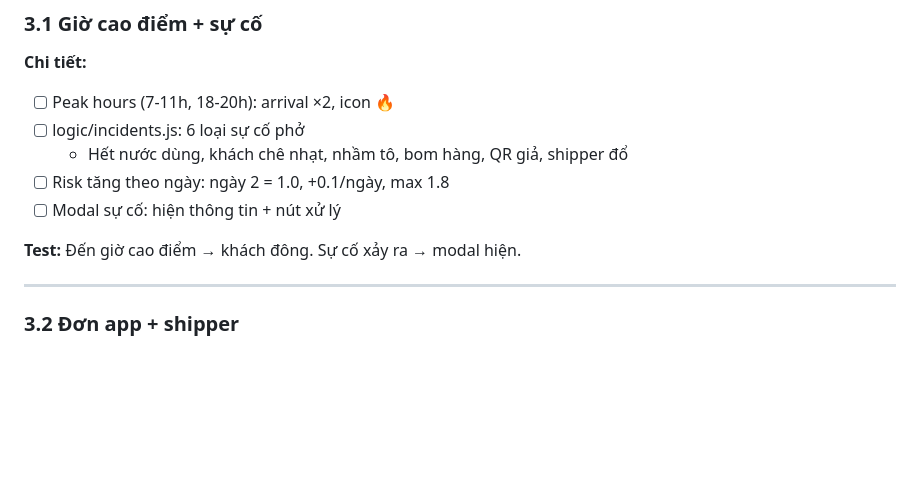
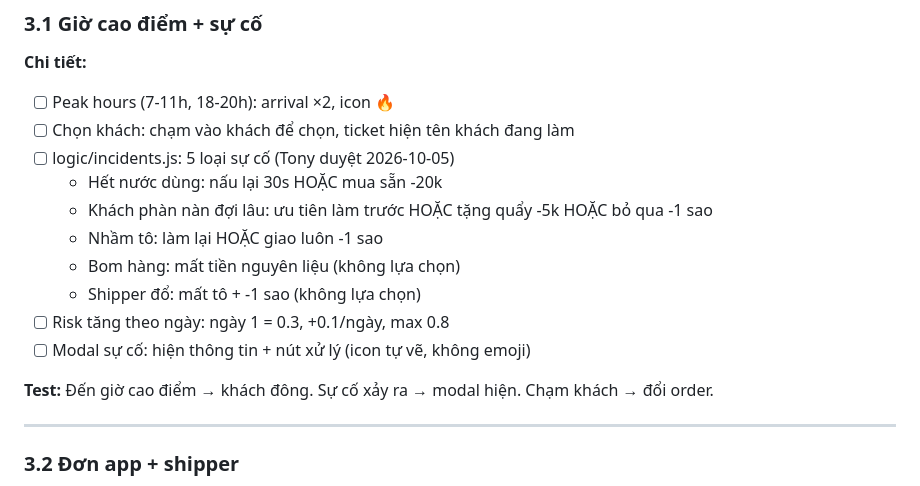
Before and after one commit to hungtvb/pho-di, a Markdown page: TASKS.md, the part around the change. GitHub-like rendering; blank space fills up the shorter version.

Commit message:
Plan 3.1 chốt (Tony duyệt)

```diff
--- a/TASKS.md
+++ b/TASKS.md
@@ -116,12 +116,17 @@
 ### 3.1 Giờ cao điểm + sự cố
 **Chi tiết:**
 - [ ] Peak hours (7-11h, 18-20h): arrival ×2, icon 🔥
-- [ ] logic/incidents.js: 6 loại sự cố phở
-  - Hết nước dùng, khách chê nhạt, nhầm tô, bom hàng, QR giả, shipper đổ
-- [ ] Risk tăng theo ngày: ngày 2 = 1.0, +0.1/ngày, max 1.8
-- [ ] Modal sự cố: hiện thông tin + nút xử lý
+- [ ] Chọn khách: chạm vào khách để chọn, ticket hiện tên khách đang làm
+- [ ] logic/incidents.js: 5 loại sự cố (Tony duyệt 2026-10-05)
+  - Hết nước dùng: nấu lại 30s HOẶC mua sẵn -20k
+  - Khách phàn nàn đợi lâu: ưu tiên làm trước HOẶC tặng quẩy -5k HOẶC bỏ qua -1 sao
+  - Nhầm tô: làm lại HOẶC giao luôn -1 sao
+  - Bom hàng: mất tiền nguyên liệu (không lựa chọn)
+  - Shipper đổ: mất tô + -1 sao (không lựa chọn)
+- [ ] Risk tăng theo ngày: ngày 1 = 0.3, +0.1/ngày, max 0.8
+- [ ] Modal sự cố: hiện thông tin + nút xử lý (icon tự vẽ, không emoji)
 
-**Test:** Đến giờ cao điểm → khách đông. Sự cố xảy ra → modal hiện.
+**Test:** Đến giờ cao điểm → khách đông. Sự cố xảy ra → modal hiện. Chạm khách → đổi order.
 
 ---
 
```
